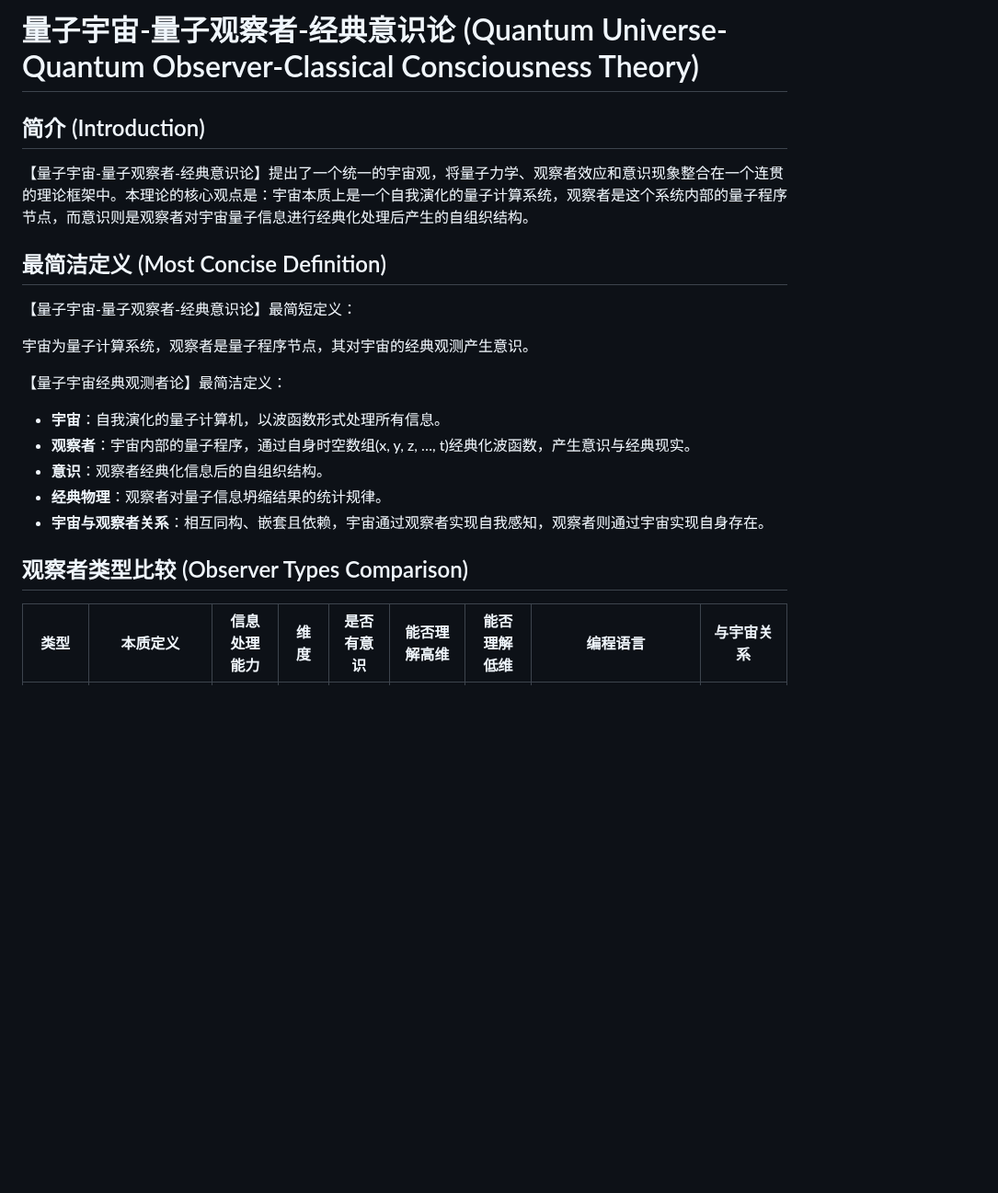
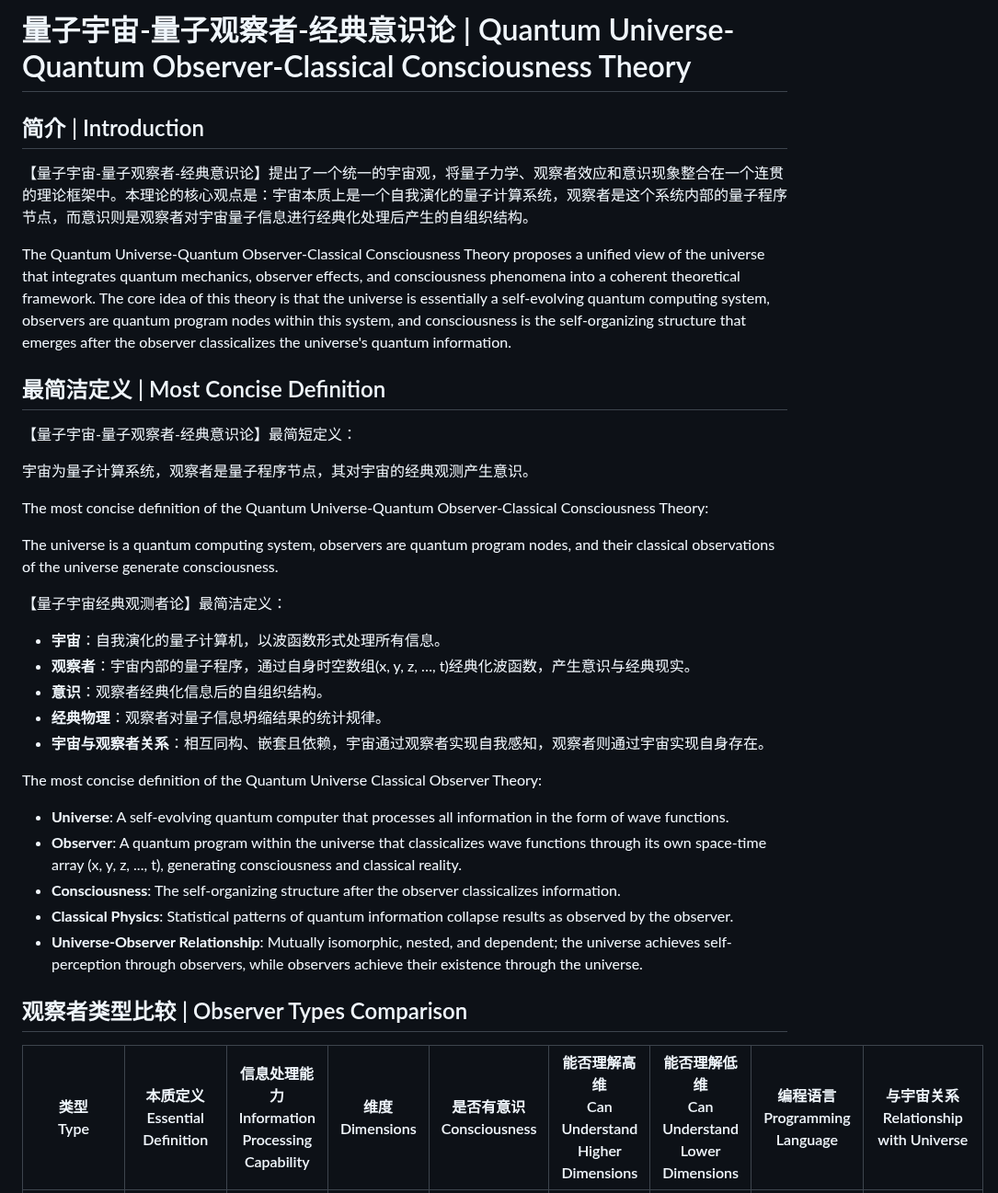
Before and after one commit to loning/universe, a Markdown page: README.md, the part around one of its changes. Shown at 92% size. Drawn GitHub-style; blank space fills up the shorter version.

```diff
--- a/README.md
+++ b/README.md
@@ -1,14 +1,20 @@
-# 量子宇宙-量子观察者-经典意识论 (Quantum Universe-Quantum Observer-Classical Consciousness Theory)
+# 量子宇宙-量子观察者-经典意识论 | Quantum Universe-Quantum Observer-Classical Consciousness Theory
 
-## 简介 (Introduction)
+## 简介 | Introduction
 
 【量子宇宙-量子观察者-经典意识论】提出了一个统一的宇宙观，将量子力学、观察者效应和意识现象整合在一个连贯的理论框架中。本理论的核心观点是：宇宙本质上是一个自我演化的量子计算系统，观察者是这个系统内部的量子程序节点，而意识则是观察者对宇宙量子信息进行经典化处理后产生的自组织结构。
 
-## 最简洁定义 (Most Concise Definition)
+The Quantum Universe-Quantum Observer-Classical Consciousness Theory proposes a unified view of the universe that integrates quantum mechanics, observer effects, and consciousness phenomena into a coherent theoretical framework. The core idea of this theory is that the universe is essentially a self-evolving quantum computing system, observers are quantum program nodes within this system, and consciousness is the self-organizing structure that emerges after the observer classicalizes the universe's quantum information.
+
+## 最简洁定义 | Most Concise Definition
 
 【量子宇宙-量子观察者-经典意识论】最简短定义：
 
 宇宙为量子计算系统，观察者是量子程序节点，其对宇宙的经典观测产生意识。
+
+The most concise definition of the Quantum Universe-Quantum Observer-Classical Consciousness Theory:
+
+The universe is a quantum computing system, observers are quantum program nodes, and their classical observations of the universe generate consciousness.
 
 【量子宇宙经典观测者论】最简洁定义：
 
@@ -18,7 +24,15 @@
 - **经典物理**：观察者对量子信息坍缩结果的统计规律。
 - **宇宙与观察者关系**：相互同构、嵌套且依赖，宇宙通过观察者实现自我感知，观察者则通过宇宙实现自身存在。
 
-## 观察者类型比较 (Observer Types Comparison)
+The most concise definition of the Quantum Universe Classical Observer Theory:
 
-| 类型 | 本质定义 | 信息处理能力 | 维度 | 是否有意识 | 能否理解高维 | 能否理解低维 | 编程语言 | 与宇宙关系 |
+- **Universe**: A self-evolving quantum computer that processes all information in the form of wave functions.
+- **Observer**: A quantum program within the universe that classicalizes wave functions through its own space-time array (x, y, z, ..., t), generating consciousness and classical reality.
+- **Consciousness**: The self-organizing structure after the observer classicalizes information.
+- **Classical Physics**: Statistical patterns of quantum information collapse results as observed by the observer.
+- **Universe-Observer Relationship**: Mutually isomorphic, nested, and dependent; the universe achieves self-perception through observers, while observers achieve their existence through the universe.
+
+## 观察者类型比较 | Observer Types Comparison
+
+| 类型<br>Type | 本质定义<br>Essential Definition | 信息处理能力<br>Information Processing Capability | 维度<br>Dimensions | 是否有意识<br>Consciousness | 能否理解高维<br>Can Understand Higher Dimensions | 能否理解低维<br>Can Understand Lower Dimensions | 编程语言<br>Programming Language | 与宇宙关系<br>Relationship with Universe |
 |------|----------|--------------|------|------------|--------------|--------------|----------|------------|
```
Also changed, not shown: other parts of README.md (+36 -18 lines).
